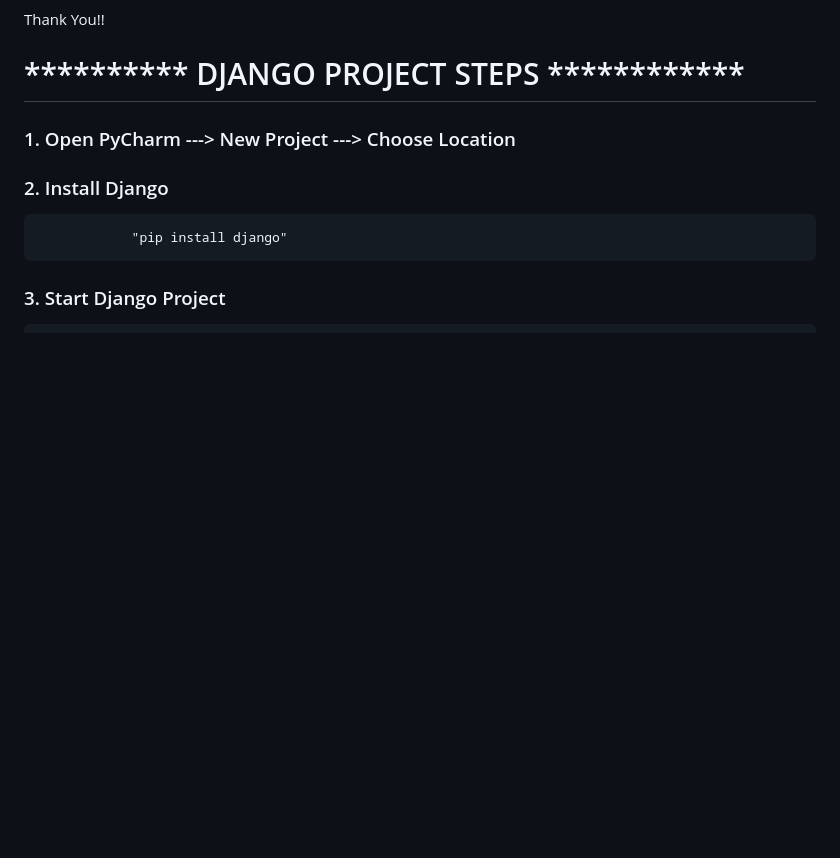
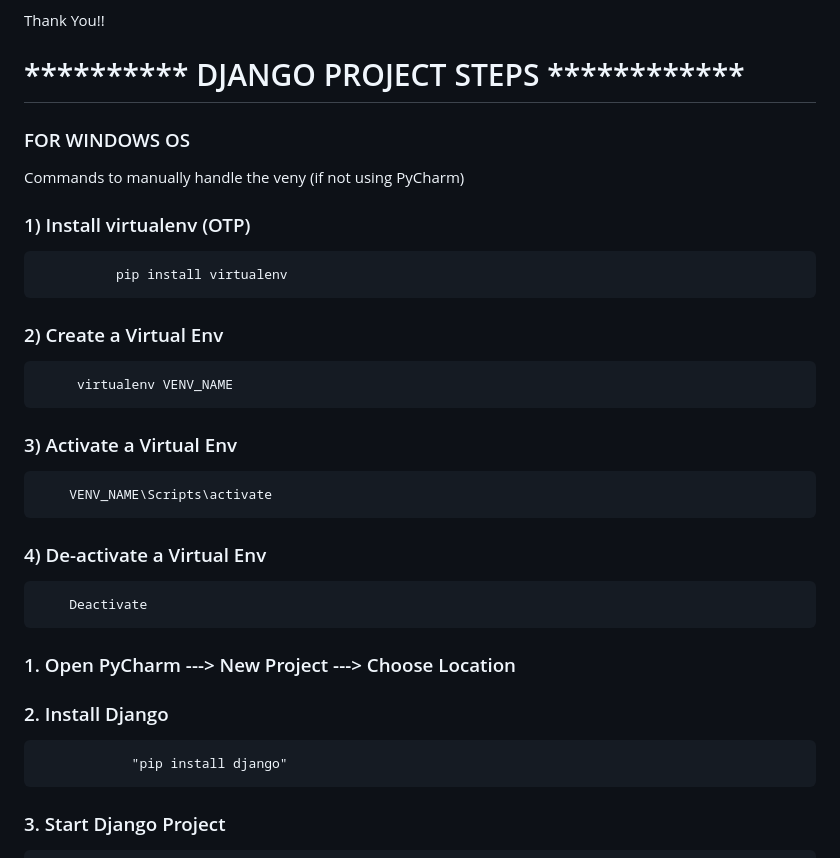
Before and after one commit to Ramakant2124/Django_Framework, a Markdown page: README.md, the part around the change. Drawn GitHub-style; blank space fills up the shorter version.

```diff
--- a/README.md
+++ b/README.md
@@ -7,6 +7,25 @@ This are the projects performed by me during the learning of django framework an
 Thank You!!
 
 # ********** DJANGO PROJECT STEPS ************
+
+### FOR WINDOWS OS
+Commands to manually handle the veny (if not using PyCharm)
+### 1)	Install virtualenv (OTP)
+
+        	  pip install virtualenv
+
+### 2)	 Create a Virtual Env
+
+ 		 virtualenv VENV_NAME
+
+### 3)	Activate a Virtual Env
+
+		VENV_NAME\Scripts\activate
+
+### 4)	De-activate a Virtual Env
+
+		Deactivate
+
 ### 1. Open PyCharm ---> New Project ---> Choose Location
 
 ### 2. Install Django
```
